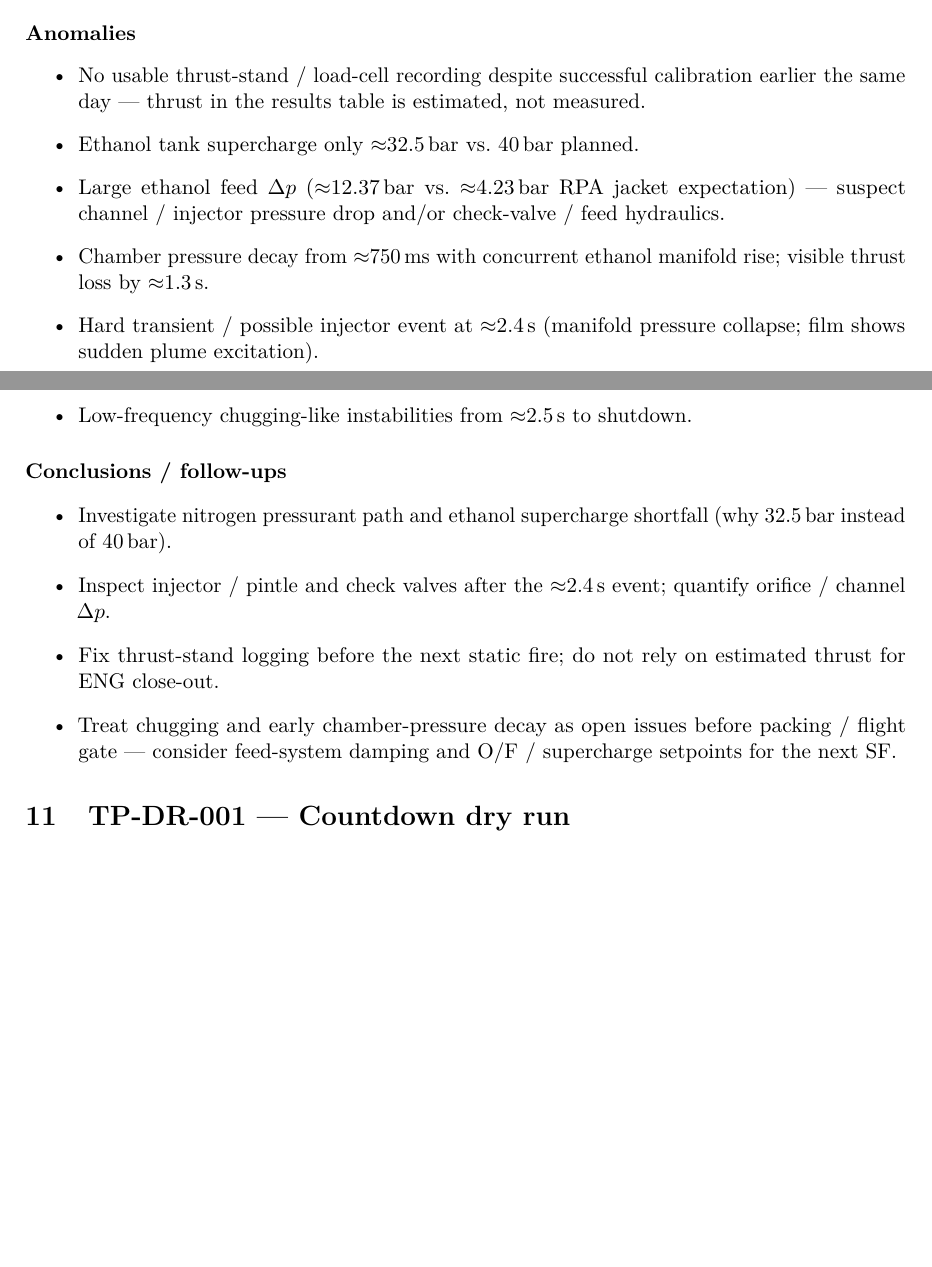
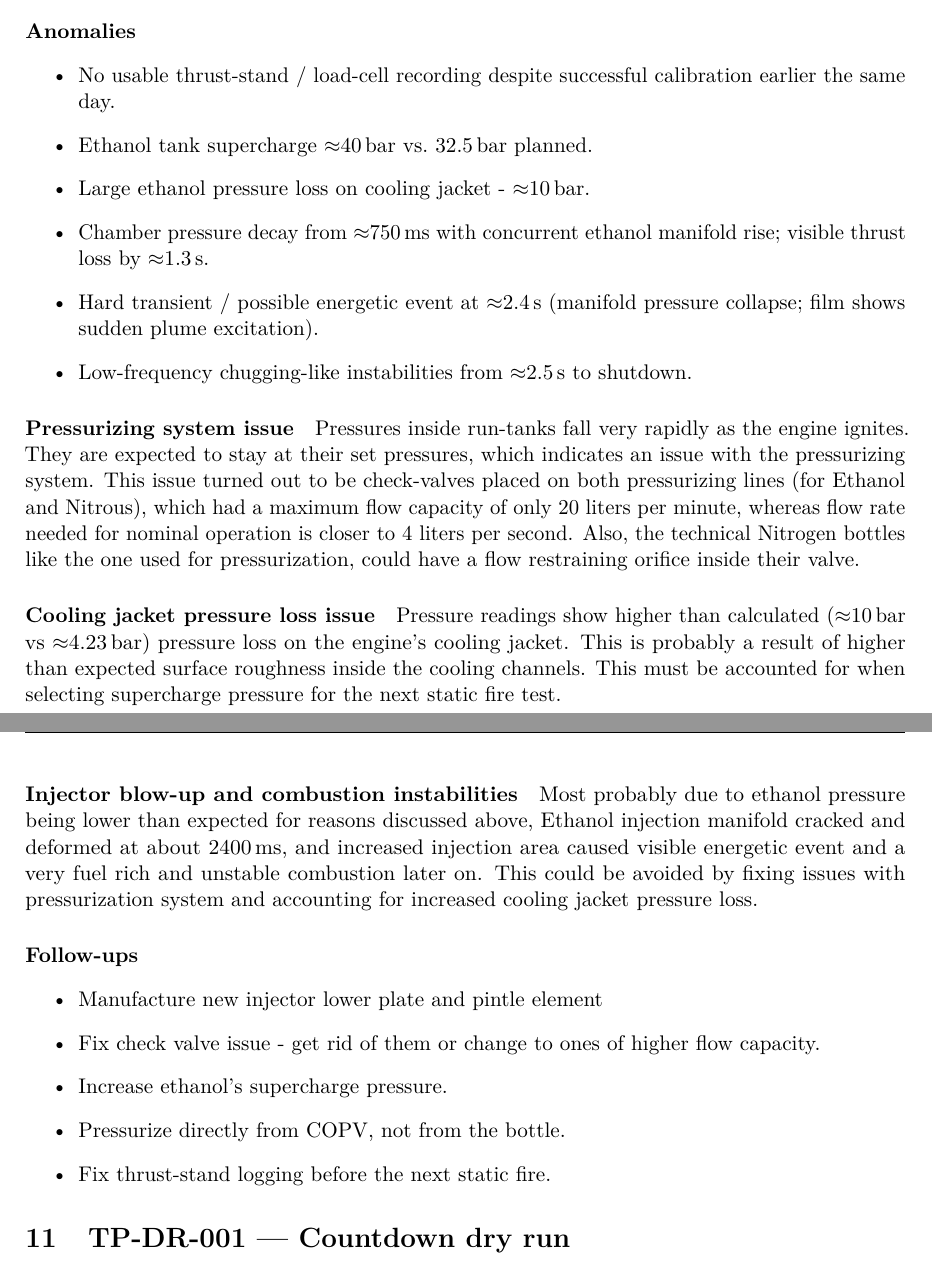
Before and after one commit to Simba-Avionic/Rurku-docs, a LaTeX document (4_TPTR/tptr.tex, which reads 4_TPTR/records/TP-SF-002.tex): two parts of pages 18 and 23 of 27 before the commit and two parts of pages 22 and 23 of 27 after it, joined at a grey line, cut so that both start at the same text, the shorter picture padded with empty space. Compiled offline with pdfLaTeX.

Commit message:
fix static-1 data analysis

```diff
--- a/4_TPTR/records/TP-SF-002.tex
+++ b/4_TPTR/records/TP-SF-002.tex
@@ -386,27 +385,38 @@ side and top. Full video set:
 \paragraph{Anomalies}
 \begin{itemize}
   \item No usable thrust-stand / load-cell recording despite successful calibration
-    earlier the same day --- thrust in the results table is estimated, not measured.
-  \item Ethanol tank supercharge only $\approx$32.5\,bar vs.\ 40\,bar planned.
-  \item Large ethanol feed $\Delta p$ ($\approx$12.37\,bar vs.\ $\approx$4.23\,bar RPA jacket
-    expectation) --- suspect channel / injector pressure drop and/or check-valve /
-    feed hydraulics.
+    earlier the same day.
+  \item Ethanol tank supercharge $\approx$40\,bar vs.\ 32.5\,bar planned.
+  \item Large ethanol pressure loss on cooling jacket - $\approx$10\,bar.
   \item Chamber pressure decay from $\approx$750\,ms with concurrent ethanol manifold
     rise; visible thrust loss by $\approx$1.3\,s.
-  \item Hard transient / possible injector event at $\approx$2.4\,s (manifold pressure
+  \item Hard transient / possible energetic event at $\approx$2.4\,s (manifold pressure
     collapse; film shows sudden plume excitation).
   \item Low-frequency chugging-like instabilities from $\approx$2.5\,s to shutdown.
 \end{itemize}
 
-\paragraph{Conclusions / follow-ups}
+\paragraph{Pressurizing system issue}
+Pressures inside run-tanks fall very rapidly as the engine ignites.
+They are expected to stay at their set pressures, which indicates an issue with the pressurizing system.
+This issue turned out to be check-valves placed on both pressurizing lines (for Ethanol and Nitrous), which had
+a maximum flow capacity of only 20 liters per minute, whereas flow rate needed for nominal operation is closer to
+4 liters per second. Also, the technical Nitrogen bottles like the one used for pressurization, could have a
+flow restraining orifice inside their valve.
+\paragraph{Cooling jacket pressure loss issue}
+Pressure readings show higher than calculated ($\approx$10\,bar vs $\approx$4.23\,bar) pressure loss on the engine's cooling jacket.
+This is probably a result of higher than expected surface roughness inside the cooling channels.
+This must be accounted for when selecting supercharge pressure for the next static fire test.
+\paragraph{Injector blow-up and combustion instabilities}
+Most probably due to ethanol pressure being lower than expected for reasons discussed above, Ethanol injection manifold
+cracked and deformed at about 2400\,ms, and increased injection area caused visible energetic event and a
+very fuel rich and unstable combustion later on. This could be avoided by fixing issues with pressurization system and accounting for
+increased cooling jacket pressure loss.
+
+\paragraph{Follow-ups}
 \begin{itemize}
-  \item Investigate nitrogen pressurant path and ethanol supercharge shortfall
-    (why 32.5\,bar instead of 40\,bar).
-  \item Inspect injector / pintle and check valves after the $\approx$2.4\,s event;
-    quantify orifice / channel $\Delta p$.
-  \item Fix thrust-stand logging before the next static fire; do not rely on
-    estimated thrust for ENG close-out.
-  \item Treat chugging and early chamber-pressure decay as open issues before
-    packing / flight gate --- consider feed-system damping and O/F / supercharge
-    setpoints for the next SF.
+  \item Manufacture new injector lower plate and pintle element
+  \item Fix check valve issue - get rid of them or change to ones of higher flow capacity.
+  \item Increase ethanol's supercharge pressure.
+  \item Pressurize directly from COPV, not from the bottle.
+  \item Fix thrust-stand logging before the next static fire.
 \end{itemize}
```
Also changed, not shown: 4_TPTR/records/TP-SF-002.tex (31 more changed lines).
